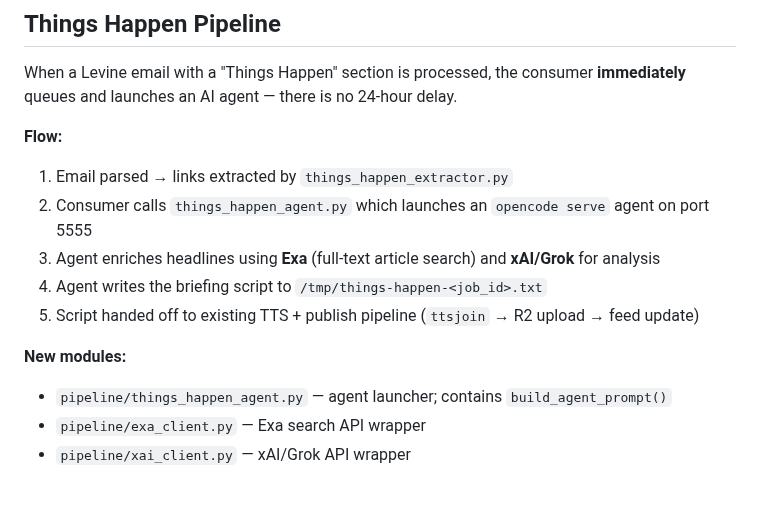
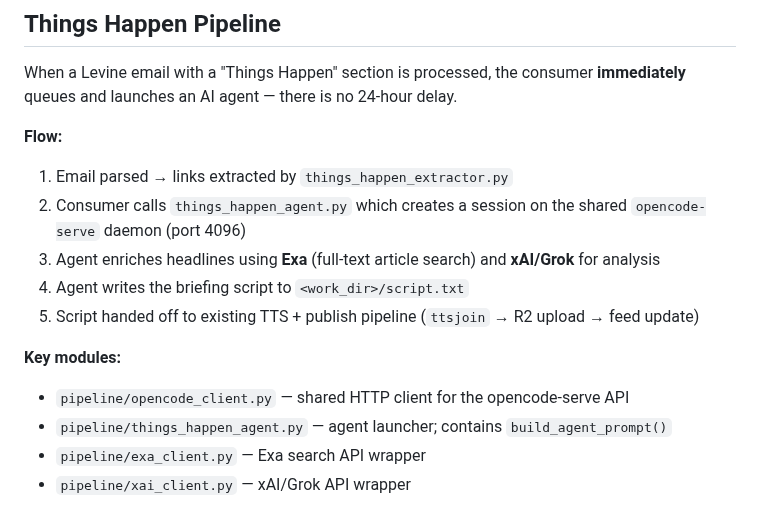
Before and after one commit to johnnymo87/my-podcasts, a Markdown page: AGENTS.md, the part around the change. Drawn GitHub-style.

Commit message:
docs: update Things Happen docs for shared opencode-serve

```diff
--- a/AGENTS.md
+++ b/AGENTS.md
@@ -58,12 +58,13 @@ When a Levine email with a "Things Happen" section is processed, the consumer **
 
 **Flow:**
 1. Email parsed → links extracted by `things_happen_extractor.py`
-2. Consumer calls `things_happen_agent.py` which launches an `opencode serve` agent on port 5555
+2. Consumer calls `things_happen_agent.py` which creates a session on the shared `opencode-serve` daemon (port 4096)
 3. Agent enriches headlines using **Exa** (full-text article search) and **xAI/Grok** for analysis
-4. Agent writes the briefing script to `/tmp/things-happen-<job_id>.txt`
+4. Agent writes the briefing script to `<work_dir>/script.txt`
 5. Script handed off to existing TTS + publish pipeline (`ttsjoin` → R2 upload → feed update)
 
-**New modules:**
+**Key modules:**
+- `pipeline/opencode_client.py` — shared HTTP client for the opencode-serve API
 - `pipeline/things_happen_agent.py` — agent launcher; contains `build_agent_prompt()`
 - `pipeline/exa_client.py` — Exa search API wrapper
 - `pipeline/xai_client.py` — xAI/Grok API wrapper
```
Also changed, not shown: 2 other files.
